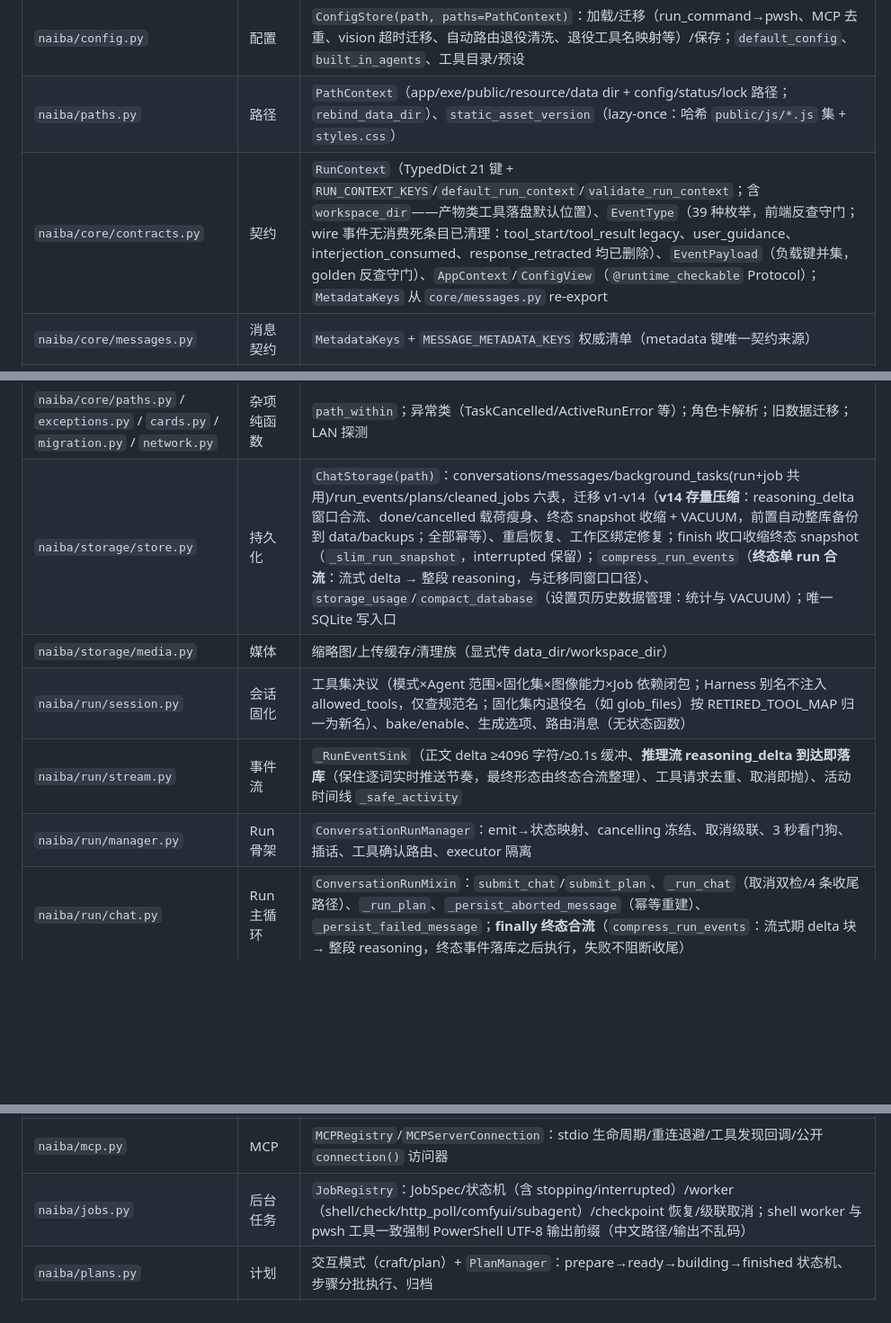
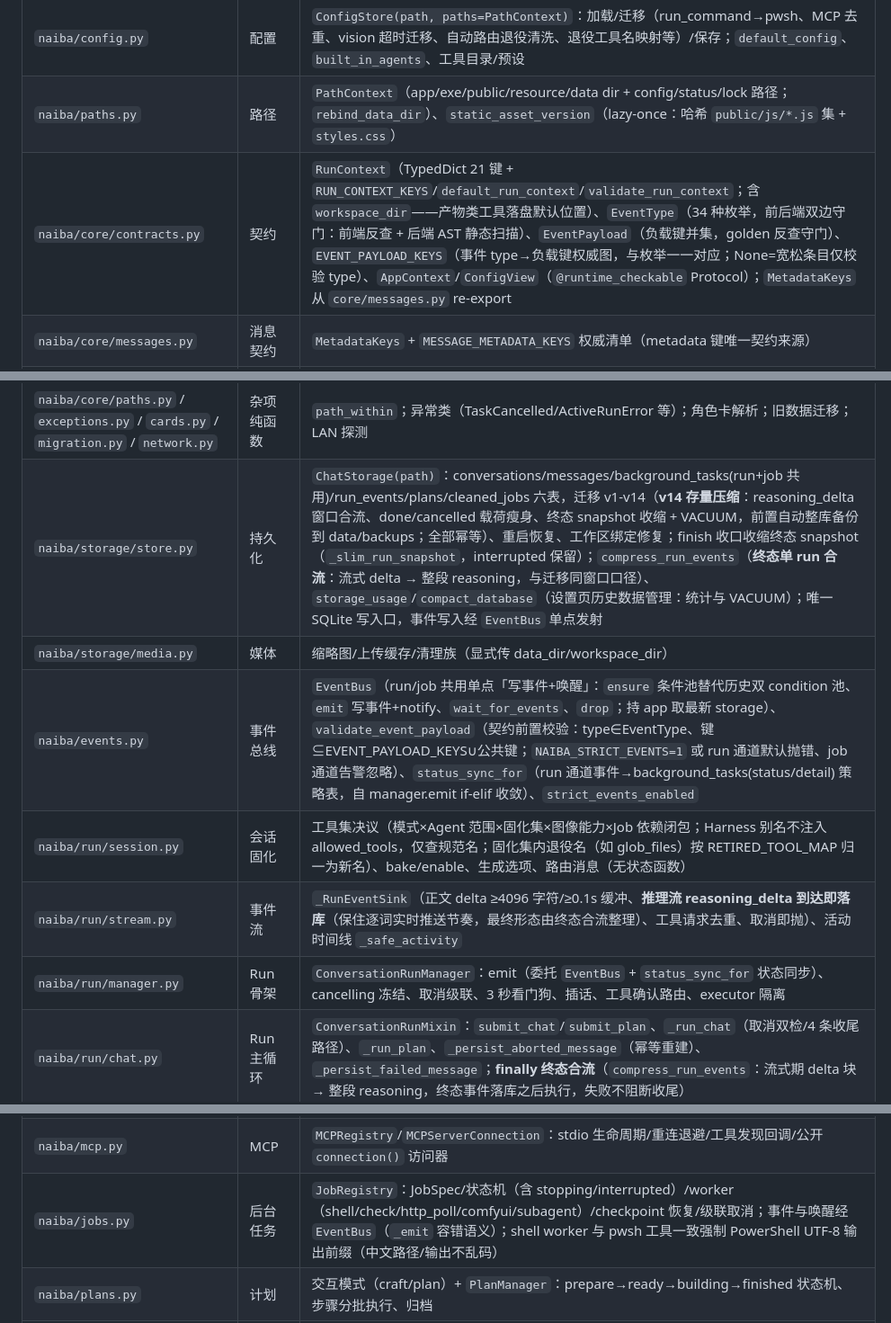
Before and after one commit to yc883123/naiba-chat, a Markdown page: 项目维护说明（修改代码前必读）.md, 3 parts joined by grey strips. Shown at 90% size. Rendered like a GitHub page; blank space fills up the shorter version.

Commit message:
docs: 维护说明同步事件体系阶段2（events.py 模块/EventType 34 种/契约图/守门 214 用例/AST 扫描）

```diff
--- a/项目维护说明（修改代码前必读）.md
+++ b/项目维护说明（修改代码前必读）.md
@@ -89,7 +90,7 @@ D:\naiba-chat\
 | `naiba/http.py` | HTTP 薄层 | `RequestHandler`（授权/路由/编解码/流式 NDJSON/静态文件 `_serve_static`）、`AppHTTPServer`（注入 app）、`write_status`/`acquire_instance_lock`/`main_entry` |
 | `naiba/config.py` | 配置 | `ConfigStore(path, paths=PathContext)`：加载/迁移（run_command→pwsh、MCP 去重、vision 超时迁移、自动路由退役清洗、退役工具名映射等）/保存；`default_config`、`built_in_agents`、工具目录/预设 |
 | `naiba/paths.py` | 路径 | `PathContext`（app/exe/public/resource/data dir + config/status/lock 路径；`rebind_data_dir`）、`static_asset_version`（lazy-once：哈希 `public/js/*.js` 集 + `styles.css`） |
-| `naiba/core/contracts.py` | 契约 | `RunContext`（TypedDict 21 键 + `RUN_CONTEXT_KEYS`/`default_run_context`/`validate_run_context`；含 `workspace_dir`——产物类工具落盘默认位置）、`EventType`（39 种枚举，前端反查守门；wire 事件无消费死条目已清理：tool_start/tool_result legacy、user_guidance、interjection_consumed、response_retracted 均已删除）、`EventPayload`（负载键并集，golden 反查守门）、`AppContext`/`ConfigView`（`@runtime_checkable` Protocol）；`MetadataKeys` 从 `core/messages.py` re-export |
+| `naiba/core/contracts.py` | 契约 | `RunContext`（TypedDict 21 键 + `RUN_CONTEXT_KEYS`/`default_run_context`/`validate_run_context`；含 `workspace_dir`——产物类工具落盘默认位置）、`EventType`（34 种枚举，前后端双边守门：前端反查 + 后端 AST 静态扫描）、`EventPayload`（负载键并集，golden 反查守门）、`EVENT_PAYLOAD_KEYS`（事件 type→负载键权威图，与枚举一一对应；None=宽松条目仅校验 type）、`AppContext`/`ConfigView`（`@runtime_checkable` Protocol）；`MetadataKeys` 从 `core/messages.py` re-export |
 | `naiba/core/messages.py` | 消息契约 | `MetadataKeys` + `MESSAGE_METADATA_KEYS` 权威清单（metadata 键唯一契约来源） |
 | `naiba/core/history.py` | 历史构建 | `build_model_history`（trace 权威重放、reasoning 透传、附件事先言）、`encode_image_for_model`、`_content_read_tool_outputs`（不可信结果脱敏） |
 | `naiba/core/choices.py` | 选项识别 | `_detect_choice_groups`（意图收紧/编号剥离/紧凑拆分） |
@@ -98,11 +99,12 @@ D:\naiba-chat\
 | `naiba/core/file_changes.py` / `conv_files.py` | 文件 | 本轮改动文件汇总；会话文件访问边界（改动过/工作区双门槛、越界拒绝） |
 | `naiba/core/diagnostics.py` | 诊断 | `_cache_debug_enabled`（CACHE_DEBUG_ON 或 NAIBA_DEBUG_CACHE=1，默认关）、debug 系列 |
 | `naiba/core/paths.py` / `exceptions.py` / `cards.py` / `migration.py` / `network.py` | 杂项纯函数 | `path_within`；异常类（TaskCancelled/ActiveRunError 等）；角色卡解析；旧数据迁移；LAN 探测 |
-| `naiba/storage/store.py` | 持久化 | `ChatStorage(path)`：conversations/messages/background_tasks(run+job 共用)/run_events/plans/cleaned_jobs 六表，迁移 v1-v14（**v14 存量压缩**：reasoning_delta 窗口合流、done/cancelled 载荷瘦身、终态 snapshot 收缩 + VACUUM，前置自动整库备份到 data/backups；全部幂等）、重启恢复、工作区绑定修复；finish 收口收缩终态 snapshot（`_slim_run_snapshot`，interrupted 保留）；`compress_run_events`（**终态单 run 合流**：流式 delta → 整段 reasoning，与迁移同窗口口径）、`storage_usage`/`compact_database`（设置页历史数据管理：统计与 VACUUM）；唯一 SQLite 写入口 |
+| `naiba/storage/store.py` | 持久化 | `ChatStorage(path)`：conversations/messages/background_tasks(run+job 共用)/run_events/plans/cleaned_jobs 六表，迁移 v1-v14（**v14 存量压缩**：reasoning_delta 窗口合流、done/cancelled 载荷瘦身、终态 snapshot 收缩 + VACUUM，前置自动整库备份到 data/backups；全部幂等）、重启恢复、工作区绑定修复；finish 收口收缩终态 snapshot（`_slim_run_snapshot`，interrupted 保留）；`compress_run_events`（**终态单 run 合流**：流式 delta → 整段 reasoning，与迁移同窗口口径）、`storage_usage`/`compact_database`（设置页历史数据管理：统计与 VACUUM）；唯一 SQLite 写入口，事件写入经 `EventBus` 单点发射 |
 | `naiba/storage/media.py` | 媒体 | 缩略图/上传缓存/清理族（显式传 data_dir/workspace_dir） |
+| `naiba/events.py` | 事件总线 | `EventBus`（run/job 共用单点「写事件+唤醒」：`ensure` 条件池替代历史双 condition 池、`emit` 写事件+notify、`wait_for_events`、`drop`；持 app 取最新 storage）、`validate_event_payload`（契约前置校验：type∈EventType、键⊆EVENT_PAYLOAD_KEYS∪公共键；`NAIBA_STRICT_EVENTS=1` 或 run 通道默认抛错、job 通道告警忽略）、`status_sync_for`（run 通道事件→background_tasks(status/detail) 策略表，自 manager.emit if-elif 收敛）、`strict_events_enabled` |
 | `naiba/run/session.py` | 会话固化 | 工具集决议（模式×Agent 范围×固化集×图像能力×Job 依赖闭包；Harness 别名不注入 allowed_tools，仅查规范名；固化集内退役名（如 glob_files）按 RETIRED_TOOL_MAP 归一为新名）、bake/enable、生成选项、路由消息（无状态函数） |
 | `naiba/run/stream.py` | 事件流 | `_RunEventSink`（正文 delta ≥4096 字符/≥0.1s 缓冲、**推理流 reasoning_delta 到达即落库**（保住逐词实时推送节奏，最终形态由终态合流整理）、工具请求去重、取消即抛）、活动时间线 `_safe_activity` |
-| `naiba/run/manager.py` | Run 骨架 | `ConversationRunManager`：emit→状态映射、cancelling 冻结、取消级联、3 秒看门狗、插话、工具确认路由、executor 隔离 |
+| `naiba/run/manager.py` | Run 骨架 | `ConversationRunManager`：emit（委托 `EventBus` + `status_sync_for` 状态同步）、cancelling 冻结、取消级联、3 秒看门狗、插话、工具确认路由、executor 隔离 |
 | `naiba/run/chat.py` | Run 主循环 | `ConversationRunMixin`：`submit_chat`/`submit_plan`、`_run_chat`（取消双检/4 条收尾路径）、`_run_plan`、`_persist_aborted_message`（幂等重建）、`_persist_failed_message`；**finally 终态合流**（`compress_run_events`：流式期 delta 块 → 整段 reasoning，终态事件落库之后执行，失败不阻断收尾） |
 | `naiba/tools/registry.py` | 工具声明表 | `ToolSpec`（单一定义：名称/参数/side_effect/retryable/timeout/permission/execute/aliases/policy/system/metadata）+ `ToolRegistry`（注册/Provider 接入/别名查询层归一/单插槽分发/MCP 动态注册/退役名引导）；注册 30 个内置工具 def（core 9 + Harness 别名 4 + job 7 + comfyui 2 + capability 3 + vision 2 + search 1 + recall 1；call_mcp、artifact_report、旧视觉 8 名与 glob_files/glob（并入 list_directory）已退役）；`schemas()` 为模型/Web 可见集（25 个）——Harness 别名仅查询层归一（执行兼容），不向模型披露 |
 | `naiba/tools/executor.py` | 工具引擎 | `ToolExecutor`：权限确认状态机（confirm/auto/full/deny + NEED_CONFIRM 协议）、def 级 policy 评估（注入解析器）、`execute_unchecked` 受控直调、`resolve_tool_path`/`path_within` 公开助手；**不持有任何工具实现**（tool_* 方法/别名表/危险表已于单轨化废除） |
@@ -118,7 +120,7 @@ D:\naiba-chat\
 | `naiba/vision/images.py` | 图像原语 | 编码/缩略/尺寸/像素读取（纯 PIL 函数） |
 | `naiba/net.py` | 出站网络 | `net_io`（`from naiba import net as net_io`）：本地直连判定、代理策略状态机、`open/configure/proxy_state` |
 | `naiba/mcp.py` | MCP | `MCPRegistry`/`MCPServerConnection`：stdio 生命周期/重连退避/工具发现回调/公开 `connection()` 访问器 |
-| `naiba/jobs.py` | 后台任务 | `JobRegistry`：JobSpec/状态机（含 stopping/interrupted）/worker（shell/check/http_poll/comfyui/subagent）/checkpoint 恢复/级联取消；shell worker 与 pwsh 工具一致强制 PowerShell UTF-8 输出前缀（中文路径/输出不乱码） |
+| `naiba/jobs.py` | 后台任务 | `JobRegistry`：JobSpec/状态机（含 stopping/interrupted）/worker（shell/check/http_poll/comfyui/subagent）/checkpoint 恢复/级联取消；事件与唤醒经 `EventBus`（`_emit` 容错语义）；shell worker 与 pwsh 工具一致强制 PowerShell UTF-8 输出前缀（中文路径/输出不乱码） |
 | `naiba/plans.py` | 计划 | 交互模式（craft/plan）+ `PlanManager`：prepare→ready→building→finished 状态机、步骤分批执行、归档 |
 | `naiba/subagent.py` | 子 Agent | 同进程委派（depth≤2/每父≤4）：经 `JobRegistry(kind=subagent)` + `agent_runner` 执行，Job 工具语义暴露给模型 |
 | `naiba/search.py` / `capability.py` / `updater.py` | 侧翼 | 搜索供应商；Skill 安装/解包/检查工具；更新检查/校验/安装（仅依赖 net + 回调解耦） |
```
Also changed, not shown: other parts of 项目维护说明（修改代码前必读）.md (+2 -1 lines).
